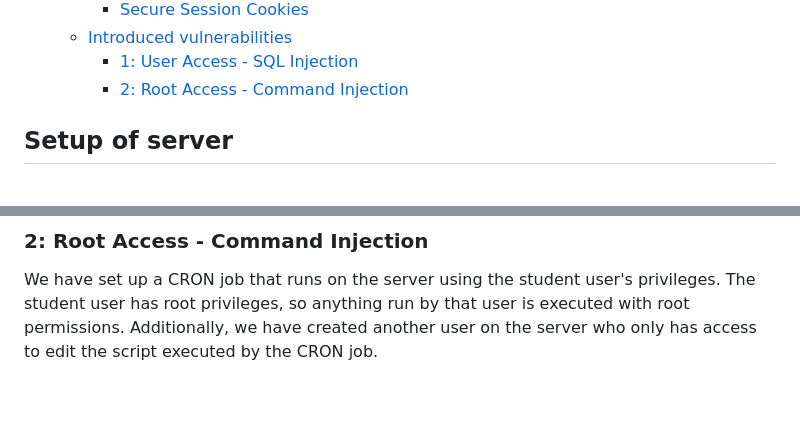
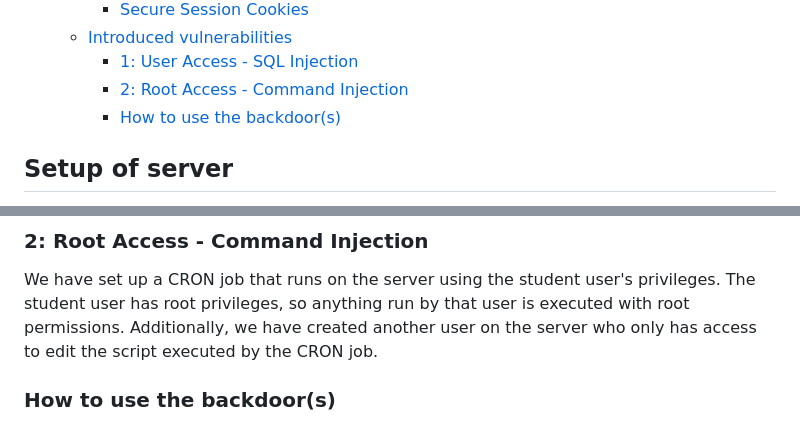
Before and after one commit to JacobPaerre/Security-mini-project-1, a Markdown page: report/report.md, 2 parts joined by grey strips. Rendered like a GitHub page; blank space fills up the shorter version.

Commit message:
add section: how the backdoor works

```diff
--- a/report/report.md
+++ b/report/report.md
@@ -14,6 +14,7 @@ Made by Alex, Carmen, Daniel, & Jacob
   - [Introduced vulnerabilities](#introduced-vulnerabilities)
     - [1: User Access - SQL Injection](#1-user-access---sql-injection)
     - [2: Root Access - Command Injection](#2-root-access---command-injection)
+    - [How to use the backdoor(s)](#how-to-use-the-backdoors)
 
 ## Setup of server
 
@@ -70,3 +71,5 @@ We have set up the first part of the assignment where the attackers are intended
 ### 2: Root Access - Command Injection
 
 We have set up a CRON job that runs on the server using the student user's privileges. The student user has root privileges, so anything run by that user is executed with root permissions. Additionally, we have created another user on the server who only has access to edit the script executed by the CRON job.
+
+### How to use the backdoor(s)
```
